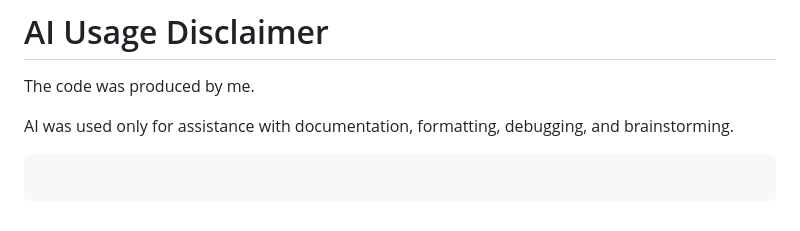
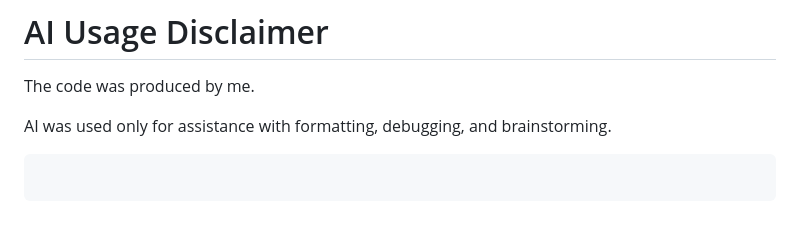
Before and after one commit to 0rohan-kumar/RE-4D, a Markdown page: README.md, the part around the change. GitHub-like rendering.

````diff
--- a/README.md
+++ b/README.md
@@ -278,7 +278,7 @@ https://roh1.vercel.app/
 
 The code was produced by me.
 
-AI was used only for assistance with documentation, formatting, debugging, and brainstorming.
+AI was used only for assistance with formatting, debugging, and brainstorming.
 
 ```
 ```
````
